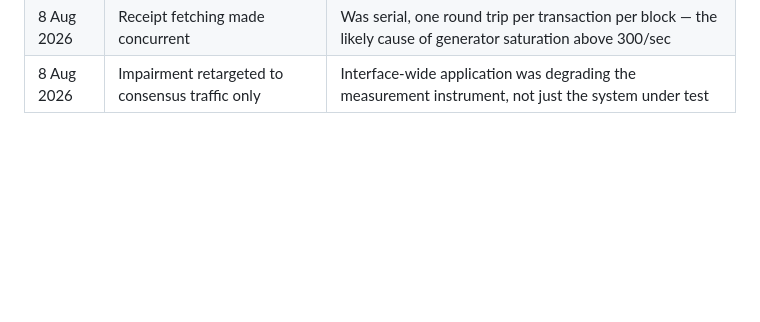
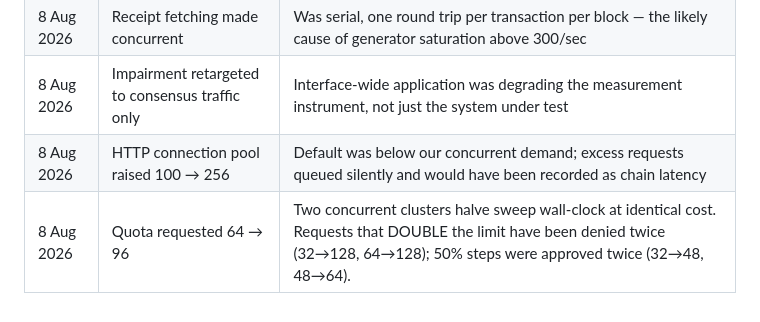
Before and after one commit to OnGodCR/Remittance-Research-Benchmarking, a Markdown page: METHODOLOGY_LOG.md, the part around the change. GitHub-like rendering; blank space fills up the shorter version.

Commit message:
Request 96 processors as an incremental step after 128 was denied
Second denial at 128. The pattern across four requests is now clear and worth
recording: increases of roughly 50% are approved (32->48, 48->64), while
requests that double the limit are denied (32->128, 64->128).

96 is 1.5x the current 64, matching the shape of both approvals. It also
still achieves the goal: two 40-core clusters fit with headroom, halving the
sweep from ~12 hours to ~6 at identical total cost.

Justification leads with the academic, non-mining nature of the work, states
plainly that the reduced figure is a step down from the denied request, and
points to the productive use of both prior grants.

```diff
--- a/METHODOLOGY_LOG.md
+++ b/METHODOLOGY_LOG.md
@@ -280,3 +280,5 @@ As of 8 Aug 2026: **207,065 payments across 23 runs**, of which 9 are flagged in
 | 8 Aug 2026 | Background traffic raised 20–80 → 60–115/sec | Original understated real Polygon activity (~87/sec) by roughly half |
 | 8 Aug 2026 | Receipt fetching made concurrent | Was serial, one round trip per transaction per block — the likely cause of generator saturation above 300/sec |
 | 8 Aug 2026 | Impairment retargeted to consensus traffic only | Interface-wide application was degrading the measurement instrument, not just the system under test |
+| 8 Aug 2026 | HTTP connection pool raised 100 → 256 | Default was below our concurrent demand; excess requests queued silently and would have been recorded as chain latency |
+| 8 Aug 2026 | Quota requested 64 → 96 | Two concurrent clusters halve sweep wall-clock at identical cost. Requests that DOUBLE the limit have been denied twice (32→128, 64→128); 50% steps were approved twice (32→48, 48→64). |
```
